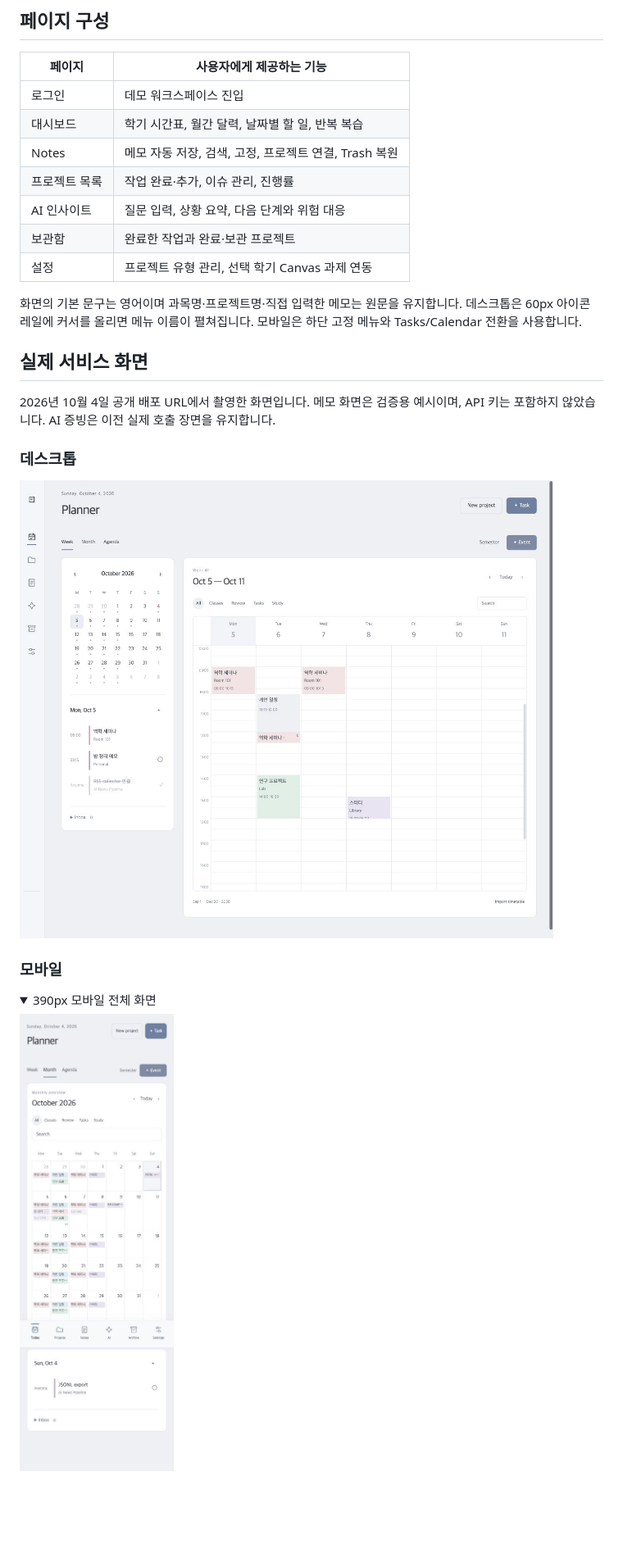
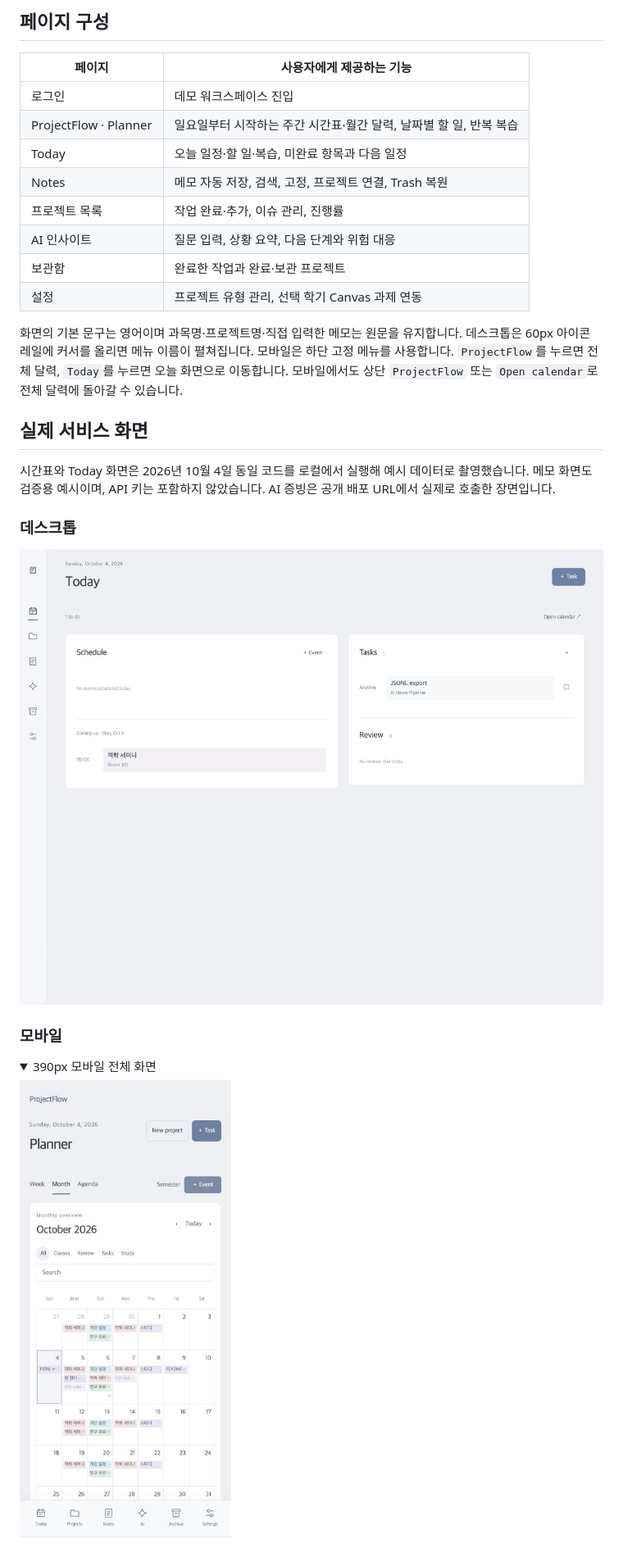
Before and after one commit to gaori2952/A1-3, a Markdown page: README.md, the part around the change printed below. Shown: that part at 82% size. Rendered like a GitHub page; pictures changed too: docs/screenshots/semester-desktop.png, docs/screenshots/semester-mobile.png; folded sections open; blank space fills up the shorter version.

Commit message:
Start calendars on Sunday and separate Today from the planner

```diff
--- a/README.md
+++ b/README.md
@@ -16,17 +16,18 @@
 | 페이지 | 사용자에게 제공하는 기능 |
 | --- | --- |
 | 로그인 | 데모 워크스페이스 진입 |
-| 대시보드 | 학기 시간표, 월간 달력, 날짜별 할 일, 반복 복습 |
+| ProjectFlow · Planner | 일요일부터 시작하는 주간 시간표·월간 달력, 날짜별 할 일, 반복 복습 |
+| Today | 오늘 일정·할 일·복습, 미완료 항목과 다음 일정 |
 | Notes | 메모 자동 저장, 검색, 고정, 프로젝트 연결, Trash 복원 |
 | 프로젝트 목록 | 작업 완료·추가, 이슈 관리, 진행률 |
 | AI 인사이트 | 질문 입력, 상황 요약, 다음 단계와 위험 대응 |
 | 보관함 | 완료한 작업과 완료·보관 프로젝트 |
 | 설정 | 프로젝트 유형 관리, 선택 학기 Canvas 과제 연동 |
 
-화면의 기본 문구는 영어이며 과목명·프로젝트명·직접 입력한 메모는 원문을 유지합니다. 데스크톱은 60px 아이콘 레일에 커서를 올리면 메뉴 이름이 펼쳐집니다. 모바일은 하단 고정 메뉴와 Tasks/Calendar 전환을 사용합니다.
+화면의 기본 문구는 영어이며 과목명·프로젝트명·직접 입력한 메모는 원문을 유지합니다. 데스크톱은 60px 아이콘 레일에 커서를 올리면 메뉴 이름이 펼쳐집니다. 모바일은 하단 고정 메뉴를 사용합니다. `ProjectFlow`를 누르면 전체 달력, `Today`를 누르면 오늘 화면으로 이동합니다. 모바일에서도 상단 `ProjectFlow` 또는 `Open calendar`로 전체 달력에 돌아갈 수 있습니다.
 
 ## 실제 서비스 화면
-2026년 10월 4일 공개 배포 URL에서 촬영한 화면입니다. 메모 화면은 검증용 예시이며, API 키는 포함하지 않았습니다. AI 증빙은 이전 실제 호출 장면을 유지합니다.
+시간표와 Today 화면은 2026년 10월 4일 동일 코드를 로컬에서 실행해 예시 데이터로 촬영했습니다. 메모 화면도 검증용 예시이며, API 키는 포함하지 않았습니다. AI 증빙은 공개 배포 URL에서 실제로 호출한 장면입니다.
 
 ### 데스크톱
 ![데스크톱 대시보드](docs/screenshots/semester-desktop.png)
```
Also changed, not shown: other parts of README.md (+5 -0 lines), docs/screenshots/today-desktop.png (added), 9 other files.
